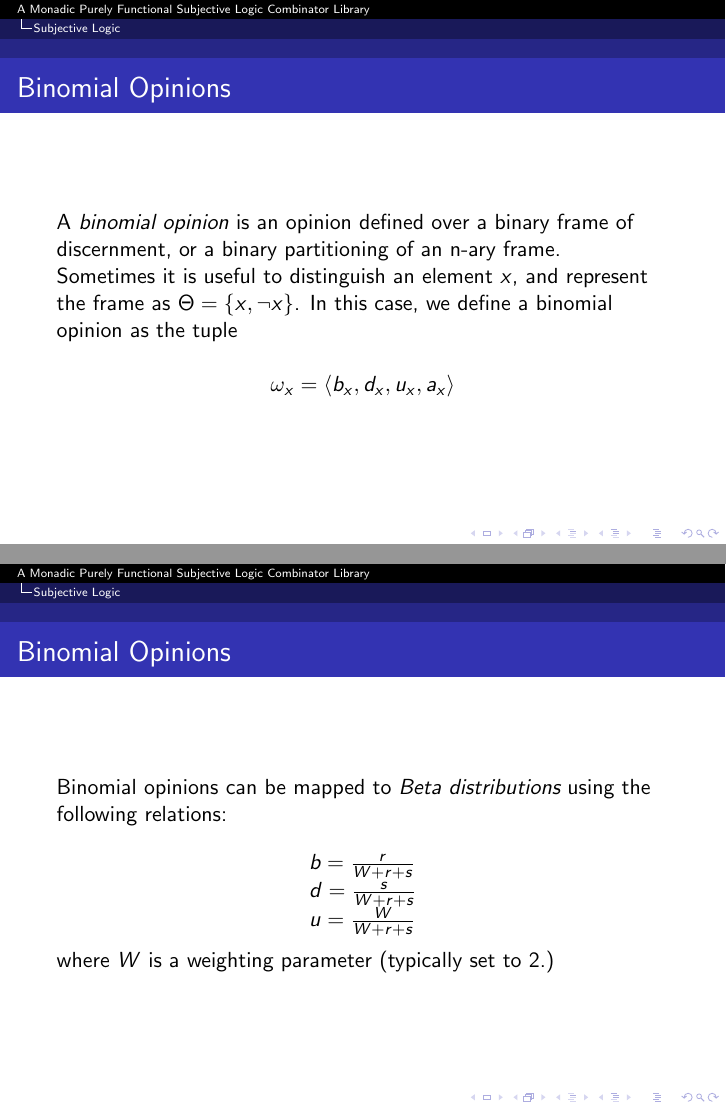
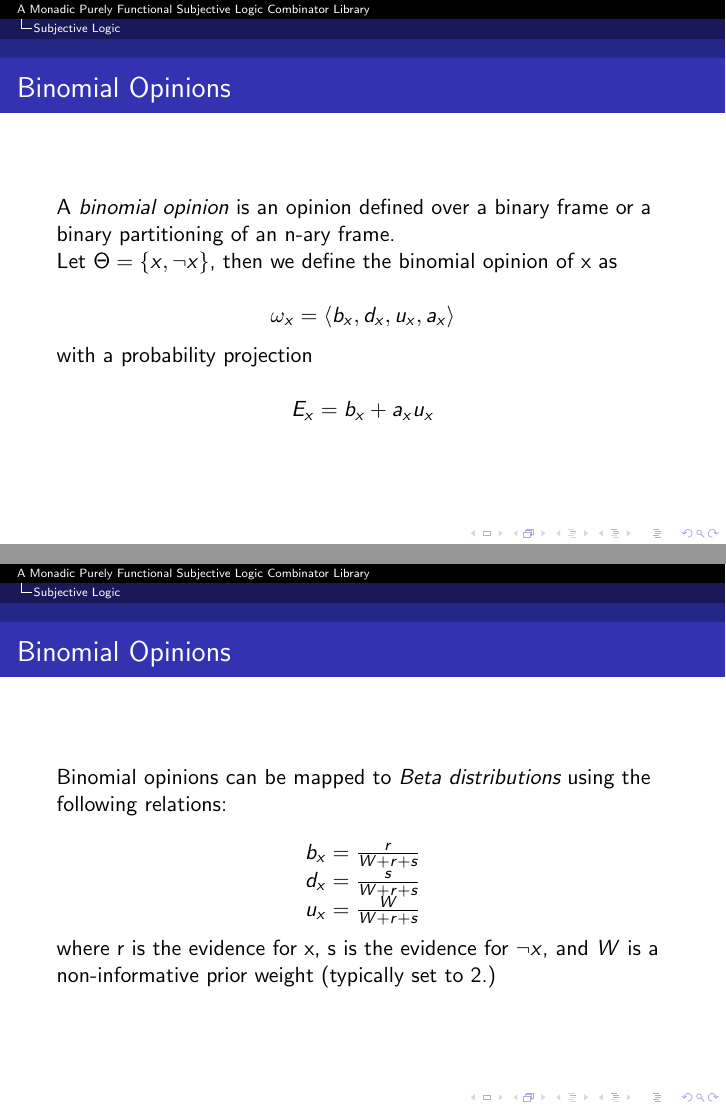
Before and after one commit to bstamour/SLHS, LaTeX slides (docs/thesis-proposal.tex): pages 13 and 15 of 42, joined at a grey line. Compiled offline with pdfLaTeX.

Commit message:
a little more

```diff
--- a/docs/thesis-proposal.tex
+++ b/docs/thesis-proposal.tex
@@ -260,17 +260,20 @@ The number of parameters in the tuple varies based on the type of the opinion.
 \begin{frame}
 \frametitle{Binomial Opinions}
 
-A \emph{binomial opinion} is an opinion defined over a binary frame of discernment, or
-a binary partitioning of an n-ary frame.
+A \emph{binomial opinion} is an opinion defined over a binary frame or a binary partitioning of an n-ary frame.
 
-Sometimes it is useful to distinguish an element $x$, and represent the frame as
-$\Theta = \lbrace x, \lnot x \rbrace$. In this case, we define a binomial opinion as
-the tuple
+Let $\Theta = \lbrace x, \lnot x \rbrace$, then we define the binomial opinion of
+x as
 
 $$
 \omega_x = \langle b_x, d_x, u_x, a_x \rangle
 $$
 
+with a probability projection
+
+$$
+E_x = b_x + a_x u_x
+$$
 
 \end{frame}
 
@@ -298,13 +301,14 @@ Binomial opinions can be mapped to \emph{Beta distributions} using the following
 
 $$
 \begin{array}{l}
-  b = \frac{r}{W + r + s} \\
-  d = \frac{s}{W + r + s} \\
-  u = \frac{W}{W + r + s}
+  b_x = \frac{r}{W + r + s} \\
+  d_x = \frac{s}{W + r + s} \\
+  u_x = \frac{W}{W + r + s}
 \end{array}
 $$
 
-where $W$ is a weighting parameter (typically set to 2.)
+where r is the evidence for x, s is the evidence for $\lnot x$, and
+$W$ is a non-informative prior weight (typically set to 2.)
 
 \end{frame}
 
```
Also changed, not shown: docs/thesis-proposal.tex (9 more changed lines).
